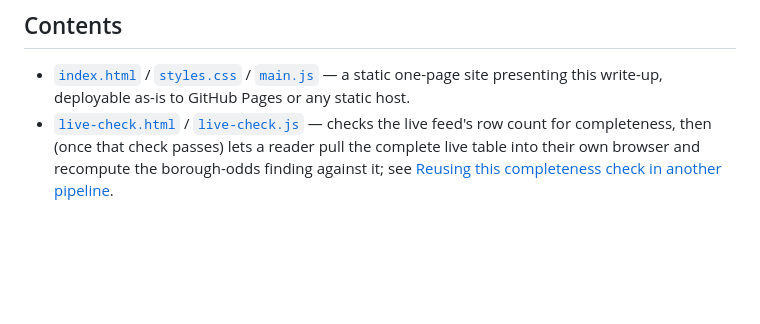
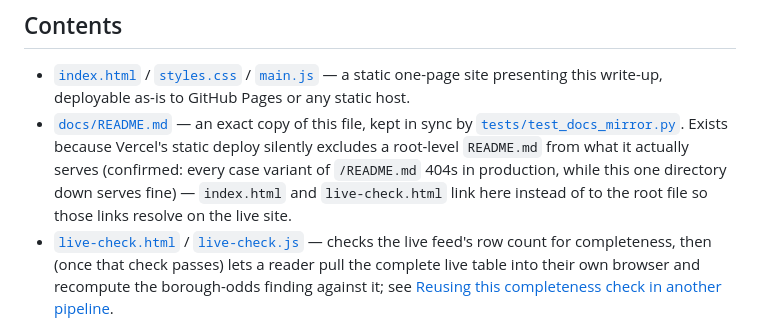
Before and after one commit to valerie-zandoli/grade-pending-nyc, a Markdown page: README.md, the part around the change. Rendered like a GitHub page; blank space fills up the shorter version.

Commit message:
Document docs/README.md's purpose in README's own Contents list

```diff
--- a/README.md
+++ b/README.md
@@ -156,6 +156,13 @@ pip install -r requirements.txt
 - [`index.html`](index.html) / [`styles.css`](styles.css) / [`main.js`](main.js) —
   a static one-page site presenting this write-up, deployable as-is to
   GitHub Pages or any static host.
+- [`docs/README.md`](docs/README.md) — an exact copy of this file, kept in
+  sync by [`tests/test_docs_mirror.py`](tests/test_docs_mirror.py). Exists
+  because Vercel's static deploy silently excludes a root-level `README.md`
+  from what it actually serves (confirmed: every case variant of
+  `/README.md` 404s in production, while this one directory down serves
+  fine) — `index.html` and `live-check.html` link here instead of to the
+  root file so those links resolve on the live site.
 - [`live-check.html`](live-check.html) / [`live-check.js`](live-check.js) —
   checks the live feed's row count for completeness, then (once that check
   passes) lets a reader pull the complete live table into their own browser
```
Also changed, not shown: docs/README.md (+7 -0 lines).
